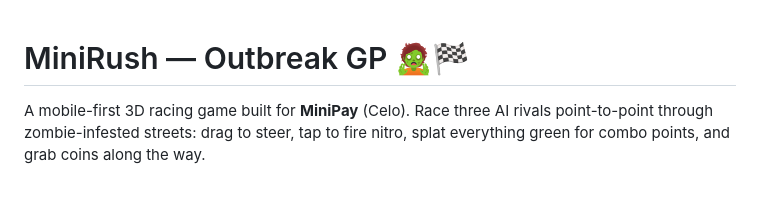
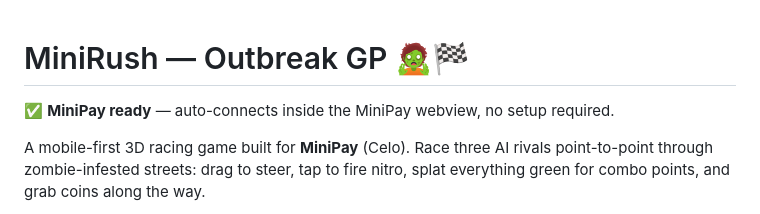
Before and after one commit to Calebux/Mini-Rush, a Markdown page: README.md, the part around the change. Drawn GitHub-style; blank space fills up the shorter version.

Commit message:
docs: note MiniPay readiness in README

```diff
--- a/README.md
+++ b/README.md
@@ -1,4 +1,6 @@
 # MiniRush — Outbreak GP 🧟🏁
+
+✅ **MiniPay ready** — auto-connects inside the MiniPay webview, no setup required.
 
 A mobile-first 3D racing game built for **MiniPay** (Celo).
 Race three AI rivals point-to-point through zombie-infested streets: drag to
```
